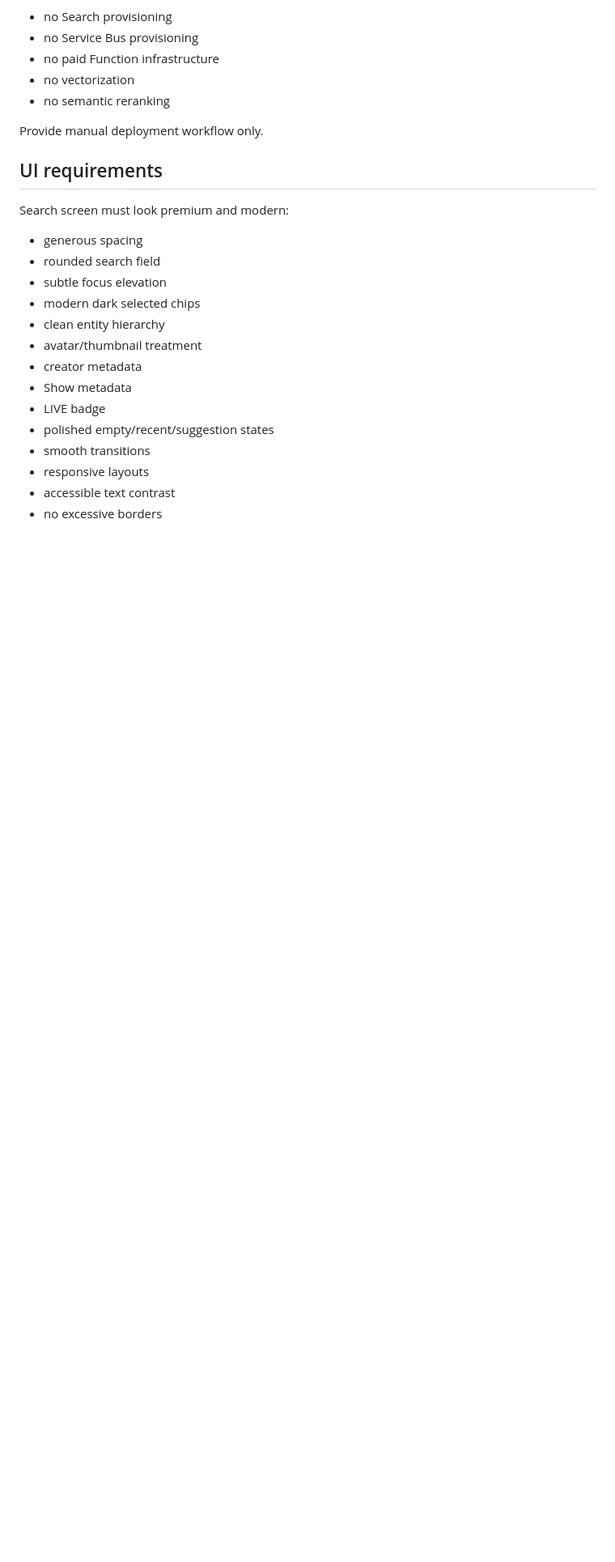
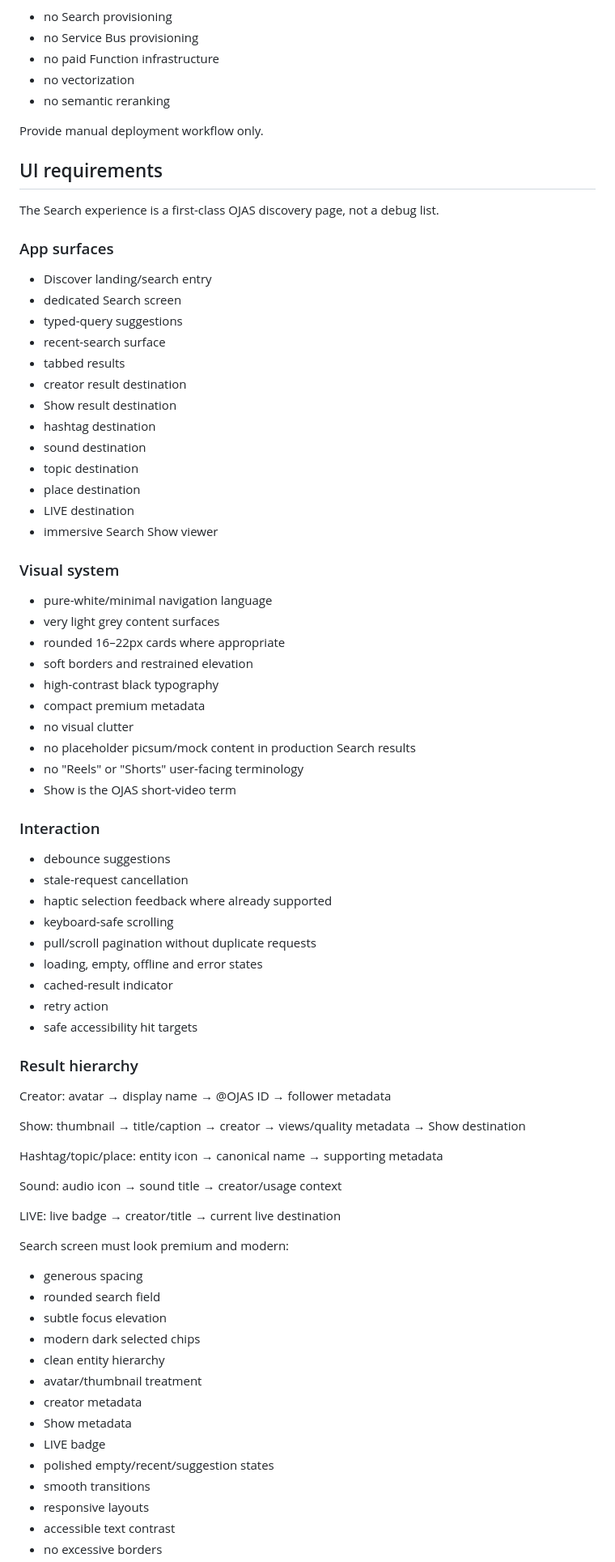
Before and after one commit to 1rachit-tech/Ojas--world, a Markdown page: docs/ojas-search-v2-implementation-master-prompt.md, the part around one of its changes. Shown at 81% size. GitHub-like rendering; blank space fills up the shorter version.

Commit message:
docs(search): finalize implementation master prompt and merge gates

```diff
--- a/docs/ojas-search-v2-implementation-master-prompt.md
+++ b/docs/ojas-search-v2-implementation-master-prompt.md
@@ -257,6 +265,64 @@ Provide manual deployment workflow only.
 
 ## UI requirements
 
+The Search experience is a first-class OJAS discovery page, not a debug list.
+
+### App surfaces
+- Discover landing/search entry
+- dedicated Search screen
+- typed-query suggestions
+- recent-search surface
+- tabbed results
+- creator result destination
+- Show result destination
+- hashtag destination
+- sound destination
+- topic destination
+- place destination
+- LIVE destination
+- immersive Search Show viewer
+
+### Visual system
+- pure-white/minimal navigation language
+- very light grey content surfaces
+- rounded 16–22px cards where appropriate
+- soft borders and restrained elevation
+- high-contrast black typography
+- compact premium metadata
+- no visual clutter
+- no placeholder picsum/mock content in production Search results
+- no "Reels" or "Shorts" user-facing terminology
+- Show is the OJAS short-video term
+
+### Interaction
+- debounce suggestions
+- stale-request cancellation
+- haptic selection feedback where already supported
+- keyboard-safe scrolling
+- pull/scroll pagination without duplicate requests
+- loading, empty, offline and error states
+- cached-result indicator
+- retry action
+- safe accessibility hit targets
+
+### Result hierarchy
+Creator:
+avatar → display name → @OJAS ID → follower metadata
+
+Show:
+thumbnail → title/caption → creator → views/quality metadata → Show destination
+
+Hashtag/topic/place:
+entity icon → canonical name → supporting metadata
+
+Sound:
+audio icon → sound title → creator/usage context
+
+LIVE:
+live badge → creator/title → current live destination
+
+
+
 Search screen must look premium and modern:
 - generous spacing
 - rounded search field
```
Also changed, not shown: other parts of docs/ojas-search-v2-implementation-master-prompt.md (+62 -0 lines).
